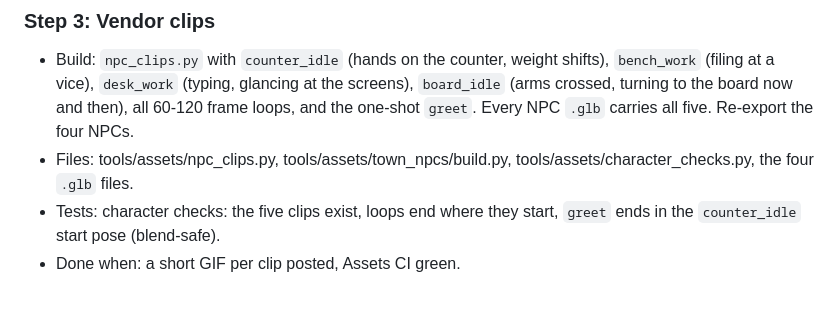
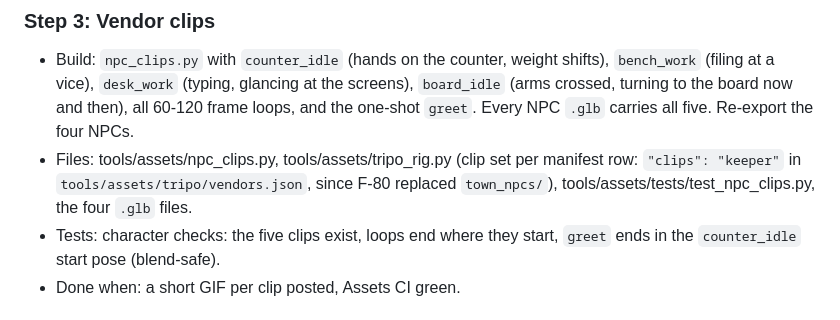
Before and after one commit to J3vb/Experiment-Undead, a Markdown page: docs/plans/lantern-post-vendors.md, the part around the change. Drawn GitHub-style.

```diff
--- a/docs/plans/lantern-post-vendors.md
+++ b/docs/plans/lantern-post-vendors.md
@@ -231,8 +231,9 @@ Replaced by F-80 step 3 (see step 1).
   the screens), `board_idle` (arms crossed, turning to the board now and then),
   all 60-120 frame loops, and the one-shot `greet`. Every NPC `.glb` carries all
   five. Re-export the four NPCs.
-- Files: tools/assets/npc_clips.py, tools/assets/town_npcs/build.py,
-  tools/assets/character_checks.py, the four `.glb` files.
+- Files: tools/assets/npc_clips.py, tools/assets/tripo_rig.py (clip set per manifest row:
+  `"clips": "keeper"` in `tools/assets/tripo/vendors.json`, since F-80 replaced `town_npcs/`),
+  tools/assets/tests/test_npc_clips.py, the four `.glb` files.
 - Tests: character checks: the five clips exist, loops end where they start,
   `greet` ends in the `counter_idle` start pose (blend-safe).
 - Done when: a short GIF per clip posted, Assets CI green.
```
Also changed, not shown: docs/DECISIONS.md (+1 -0 lines), assets/models/characters/npc_cordon_liaison_npc_cordon_liaison_normal.jpg, 14 other files.
